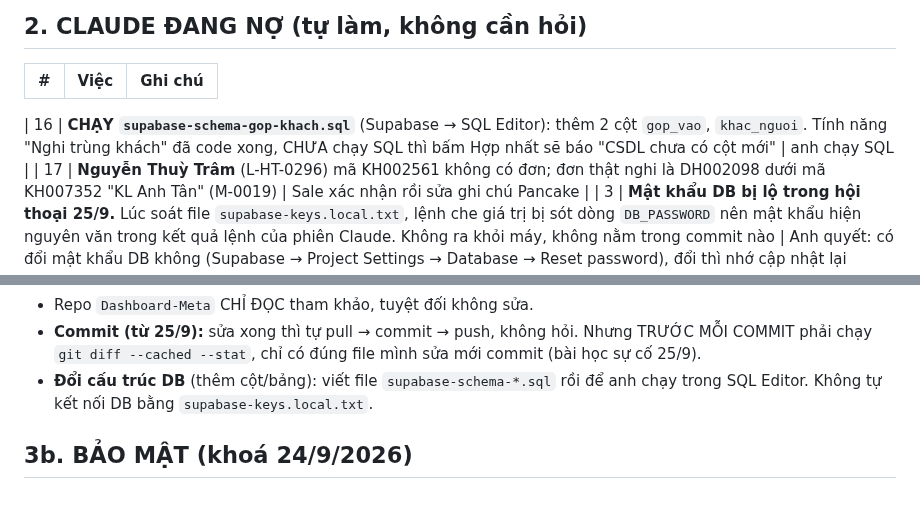
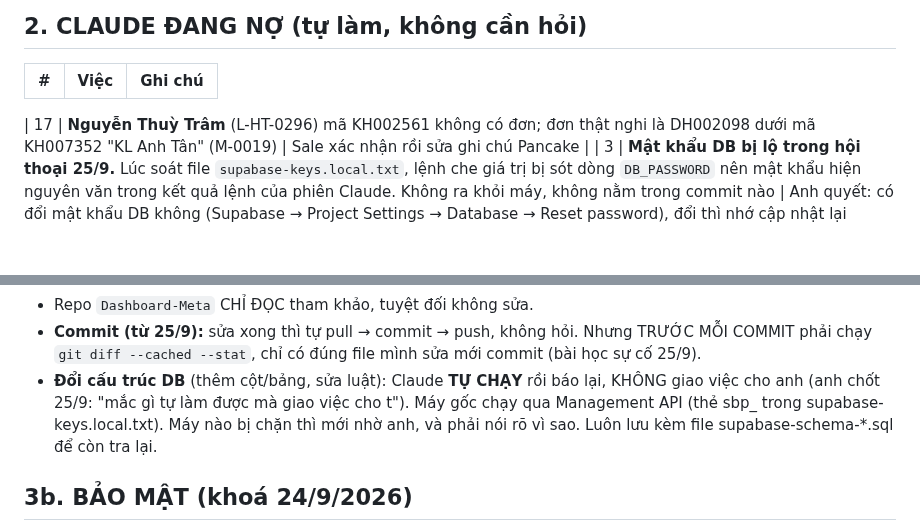
Before and after one commit to hh-vibecode/mkt-sale-app, a Markdown page: VIEC.md, 2 parts joined by grey strips. Drawn GitHub-style; blank space fills up the shorter version.

Commit message:
VIEC.md: da chay supabase-schema-gop-khach.sql (2 cot gop_vao, khac_nguoi); sua quy tac -- Claude tu chay thay doi DB, khong giao viec cho anh
Monsieur Claude

Co-Authored-By: Claude Opus 5.5 <noreply@anthropic.com>

```diff
--- a/VIEC.md
+++ b/VIEC.md
@@ -22,7 +22,6 @@
 | # | Việc | Ghi chú |
 |---|---|---|
 
-| 16 | **CHẠY `supabase-schema-gop-khach.sql`** (Supabase → SQL Editor): thêm 2 cột `gop_vao`, `khac_nguoi`. Tính năng "Nghi trùng khách" đã code xong, CHƯA chạy SQL thì bấm Hợp nhất sẽ báo "CSDL chưa có cột mới" | anh chạy SQL |
 | 17 | **Nguyễn Thuỳ Trâm** (L-HT-0296) mã KH002561 không có đơn; đơn thật nghi là DH002098 dưới mã KH007352 "KL Anh Tân" (M-0019) | Sale xác nhận rồi sửa ghi chú Pancake |
 | 3 | **Mật khẩu DB bị lộ trong hội thoại 25/9.** Lúc soát file `supabase-keys.local.txt`, lệnh che giá trị bị sót dòng `DB_PASSWORD` nên mật khẩu hiện nguyên văn trong kết quả lệnh của phiên Claude. Không ra khỏi máy, không nằm trong commit nào | Anh quyết: có đổi mật khẩu DB không (Supabase → Project Settings → Database → Reset password), đổi thì nhớ cập nhật lại `supabase-keys.local.txt` và mọi chỗ đang dùng mật khẩu này. Khoá quản trị (service role) và khoá công khai KHÔNG bị hiện |
 
@@ -75,7 +74,7 @@
 - Mọi thứ Claude tạo ký tên **Monsieur Claude**.
 - Repo `Dashboard-Meta` CHỈ ĐỌC tham khảo, tuyệt đối không sửa.
 - **Commit (từ 25/9):** sửa xong thì tự pull → commit → push, không hỏi. Nhưng TRƯỚC MỖI COMMIT phải chạy `git diff --cached --stat`, chỉ có đúng file mình sửa mới commit (bài học sự cố 25/9).
-- **Đổi cấu trúc DB** (thêm cột/bảng): viết file `supabase-schema-*.sql` rồi để anh chạy trong SQL Editor. Không tự kết nối DB bằng `supabase-keys.local.txt`.
+- **Đổi cấu trúc DB** (thêm cột/bảng, sửa luật): Claude **TỰ CHẠY** rồi báo lại, KHÔNG giao việc cho anh (anh chốt 25/9: "mắc gì tự làm được mà giao việc cho t"). Máy gốc chạy qua Management API (thẻ sbp_ trong supabase-keys.local.txt). Máy nào bị chặn thì mới nhờ anh, và phải nói rõ vì sao. Luôn lưu kèm file supabase-schema-*.sql để còn tra lại.
 
 ## 3b. BẢO MẬT (khoá 24/9/2026)
 
```
